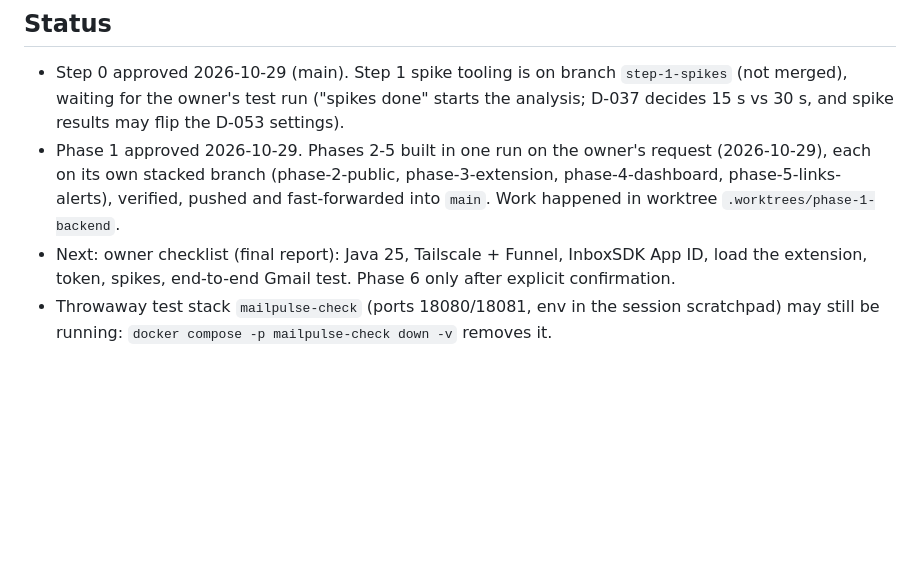
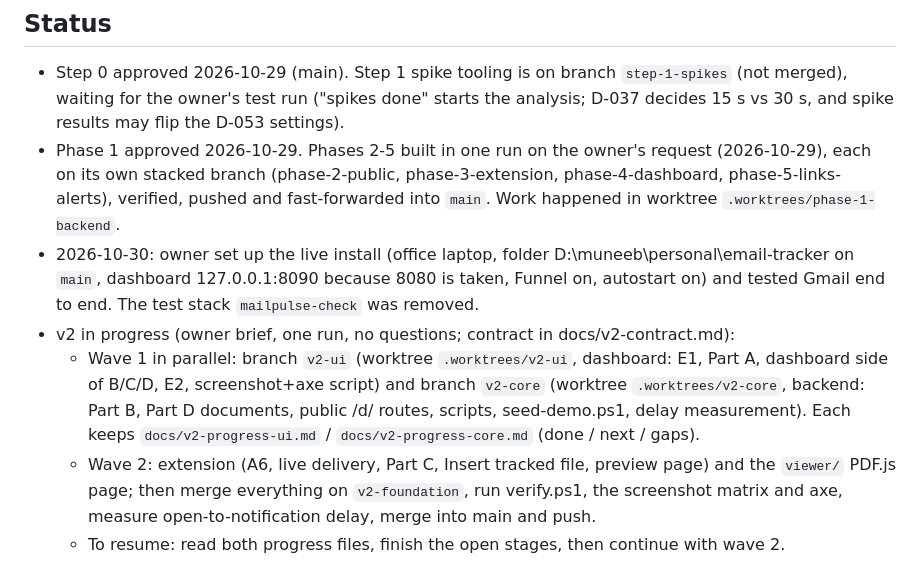
Before and after one commit to Muneebqureshi90/email-tracker, a Markdown page: CLAUDE.md, the part around the change. Drawn GitHub-style; blank space fills up the shorter version.

Commit message:
docs: record the v2 plan and resume steps in the CLAUDE.md status
Co-Authored-By: Claude Opus 5.5 <noreply@anthropic.com>

```diff
--- a/CLAUDE.md
+++ b/CLAUDE.md
@@ -67,7 +67,15 @@ Decisions: docs/DECISIONS.md. Research notes: docs/research/.
 - Phase 1 approved 2026-10-29. Phases 2-5 built in one run on the owner's request (2026-10-29), each on
   its own stacked branch (phase-2-public, phase-3-extension, phase-4-dashboard, phase-5-links-alerts),
   verified, pushed and fast-forwarded into `main`. Work happened in worktree `.worktrees/phase-1-backend`.
-- Next: owner checklist (final report): Java 25, Tailscale + Funnel, InboxSDK App ID, load the
-  extension, token, spikes, end-to-end Gmail test. Phase 6 only after explicit confirmation.
-- Throwaway test stack `mailpulse-check` (ports 18080/18081, env in the session scratchpad) may still
-  be running: `docker compose -p mailpulse-check down -v` removes it.
+- 2026-10-30: owner set up the live install (office laptop, folder D:\muneeb\personal\email-tracker on
+  `main`, dashboard 127.0.0.1:8090 because 8080 is taken, Funnel on, autostart on) and tested Gmail end
+  to end. The test stack `mailpulse-check` was removed.
+- v2 in progress (owner brief, one run, no questions; contract in docs/v2-contract.md):
+  - Wave 1 in parallel: branch `v2-ui` (worktree `.worktrees/v2-ui`, dashboard: E1, Part A, dashboard side
+    of B/C/D, E2, screenshot+axe script) and branch `v2-core` (worktree `.worktrees/v2-core`, backend:
+    Part B, Part D documents, public /d/ routes, scripts, seed-demo.ps1, delay measurement).
+    Each keeps `docs/v2-progress-ui.md` / `docs/v2-progress-core.md` (done / next / gaps).
+  - Wave 2: extension (A6, live delivery, Part C, Insert tracked file, preview page) and the `viewer/`
+    PDF.js page; then merge everything on `v2-foundation`, run verify.ps1, the screenshot matrix and axe,
+    measure open-to-notification delay, merge into main and push.
+  - To resume: read both progress files, finish the open stages, then continue with wave 2.
```
